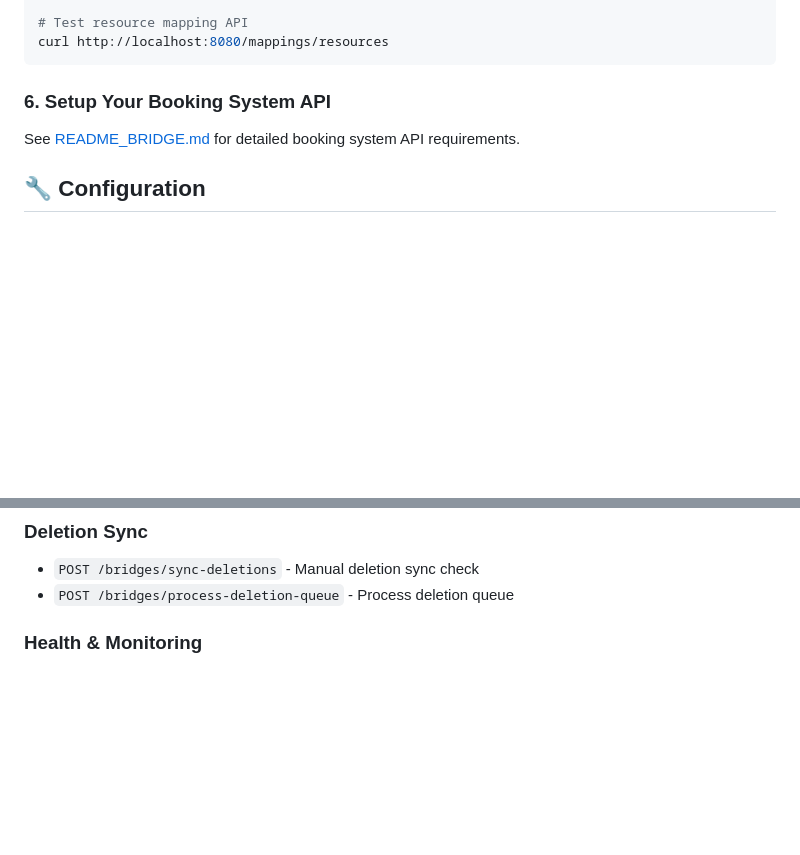
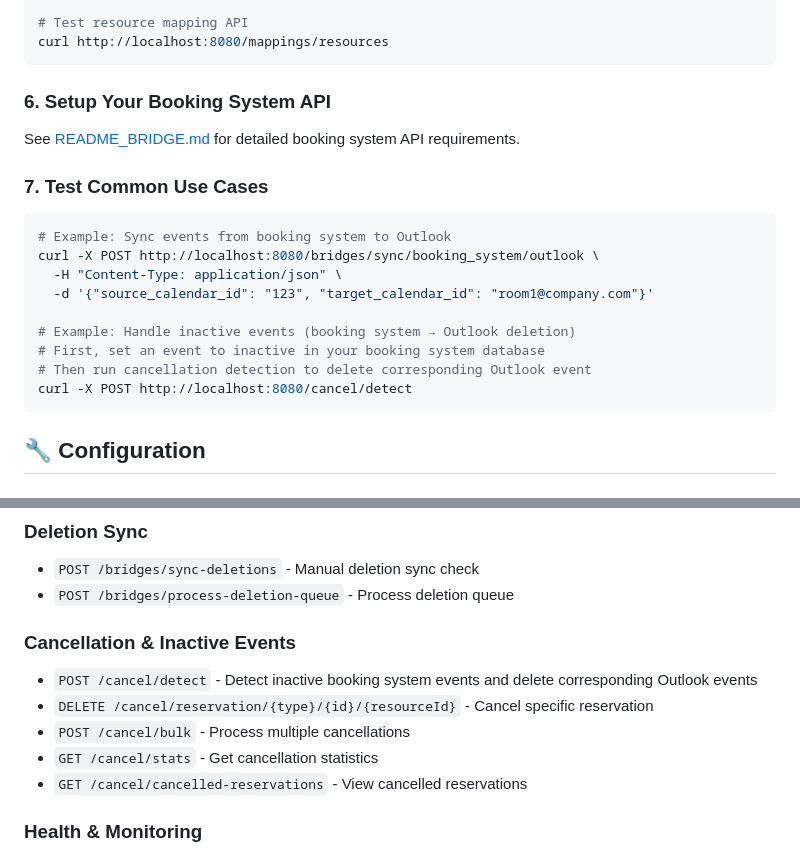
Before and after one commit to PorticoEstate/OutlookBookingSync, a Markdown page: README.md, 2 parts joined by grey strips. GitHub-like rendering; blank space fills up the shorter version.

Commit message:
feat: Add cancellation and inactive event handling with API endpoints and usage examples

````diff
--- a/README.md
+++ b/README.md
@@ -99,6 +99,20 @@ curl http://localhost:8080/mappings/resources
 
 See [README_BRIDGE.md](README_BRIDGE.md) for detailed booking system API requirements.
 
+### 7. Test Common Use Cases
+
+```bash
+# Example: Sync events from booking system to Outlook
+curl -X POST http://localhost:8080/bridges/sync/booking_system/outlook \
+  -H "Content-Type: application/json" \
+  -d '{"source_calendar_id": "123", "target_calendar_id": "room1@company.com"}'
+
+# Example: Handle inactive events (booking system → Outlook deletion)
+# First, set an event to inactive in your booking system database
+# Then run cancellation detection to delete corresponding Outlook event
+curl -X POST http://localhost:8080/cancel/detect
+```
+
 ## 🔧 Configuration
 
 ### Environment Variables
@@ -155,6 +169,14 @@ curl -X POST http://localhost:8080/bridges/register \
 
 - `POST /bridges/sync-deletions` - Manual deletion sync check
 - `POST /bridges/process-deletion-queue` - Process deletion queue
+
+### Cancellation & Inactive Events
+
+- `POST /cancel/detect` - Detect inactive booking system events and delete corresponding Outlook events
+- `DELETE /cancel/reservation/{type}/{id}/{resourceId}` - Cancel specific reservation
+- `POST /cancel/bulk` - Process multiple cancellations
+- `GET /cancel/stats` - Get cancellation statistics
+- `GET /cancel/cancelled-reservations` - View cancelled reservations
 
 ### Health & Monitoring
 
````
Also changed, not shown: README_BRIDGE.md (+147 -29 lines).
